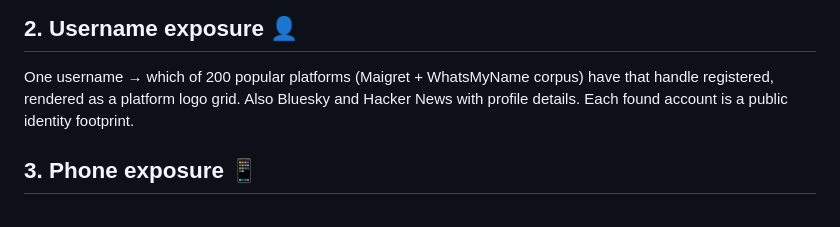
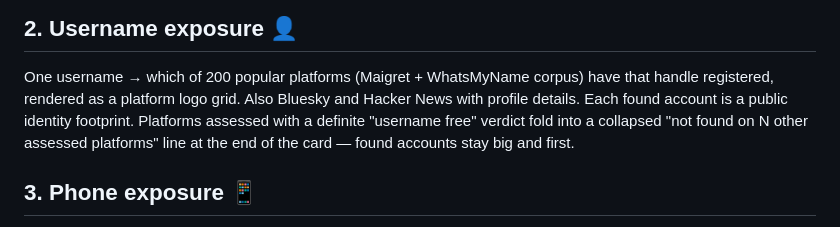
Before and after one commit to RanaKhan77/Exposure-Check-OSINT, a Markdown page: docs/CHECKS.md, the part around the change. Rendered like a GitHub page.

Commit message:
docs: CHECKS.md username section mentions the collapsed not-found summary (v1.7.1)

```diff
--- a/docs/CHECKS.md
+++ b/docs/CHECKS.md
@@ -18,7 +18,9 @@ GitHub public associations) and answers:
 
 One username → which of 200 popular platforms (Maigret + WhatsMyName corpus) have that
 handle registered, rendered as a platform logo grid. Also Bluesky and Hacker News with
-profile details. Each found account is a public identity footprint.
+profile details. Each found account is a public identity footprint. Platforms assessed
+with a definite "username free" verdict fold into a collapsed "not found on N other
+assessed platforms" line at the end of the card — found accounts stay big and first.
 
 ## 3. Phone exposure 📱
 
```
